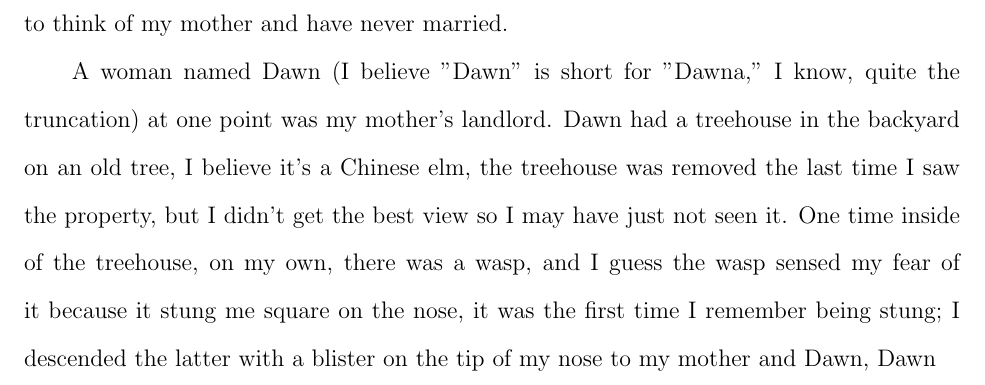
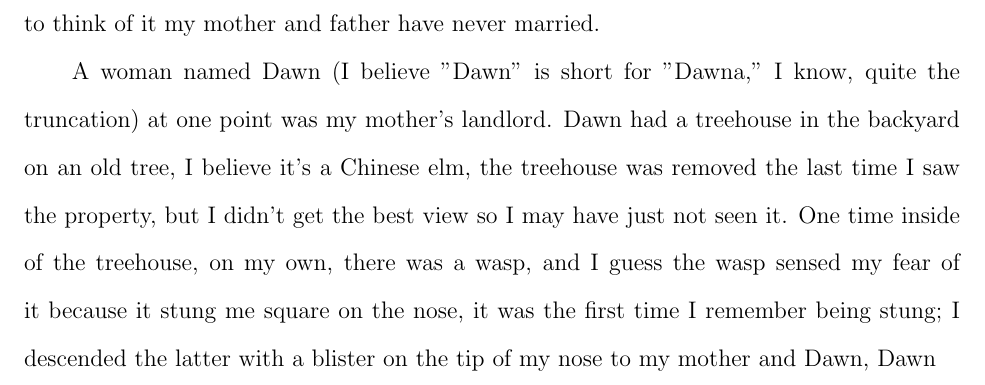
Before and after one commit to KarmaiSAYIn/courses, a LaTeX document (7-World_History/Who am I?.tex): part of page 3 of 3, cut so that both start at the same text. Compiled offline with pdfLaTeX.

Commit message:
History work

```diff
--- a/7-World_History/Who am I?.tex
+++ b/7-World_History/Who am I?.tex
@@ -63,7 +63,7 @@ Of the time spent with my father I have quite literally no recollection, they we
     spent either with my father's ex wife, a woman whom I've grown to know as my grandma or playing video
     games; I don't remember going to school, it must have been before I was enrolled in anything beyond a
     daycare, again my memories overlap quite a bit chronologically.
-Come to think of my  mother and have never married.
+Come to think of it my mother and father have never married.
 
 A woman named Dawn (I believe "Dawn" is short for "Dawna," I know, quite the truncation) at one point was
     my mother's landlord. Dawn had a treehouse in the backyard on an old tree, I believe it's a Chinese elm,
```
Also changed, not shown: 7-World_History/Who am I?.pdf, 1 other file.
